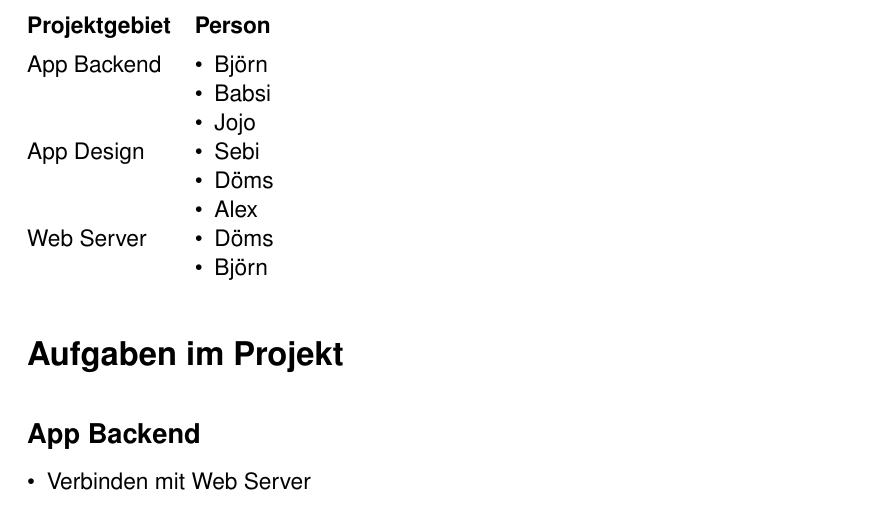
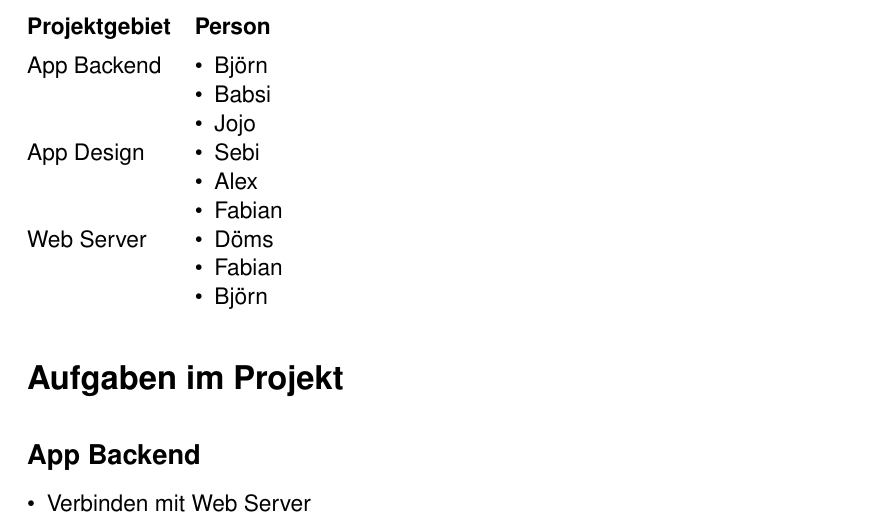
Before and after one commit to Kartell-der-Liebe/androidApp, a LaTeX book (Dokumente/AufgabenVerteilung.tex): part of page 1 of 2, cut so that both start at the same text. Compiled offline with pdfLaTeX.

Commit message:
Some Changes

```diff
--- a/Dokumente/AufgabenVerteilung.tex
+++ b/Dokumente/AufgabenVerteilung.tex
@@ -99,13 +99,14 @@ BCOR15mm               % Bindekorrektur
       App Design &
       \begin{itemize}
           \item Sebi
-          \item Döms
           \item Alex
+          \item Fabian
       \end{itemize}\\
 
       Web Server &
       \begin{itemize}
           \item Döms
+          \item Fabian
           \item Björn
       \end{itemize}\\
   \end{tabular}
```
Also changed, not shown: Dokumente/AufgabenVerteilung.pdf.
